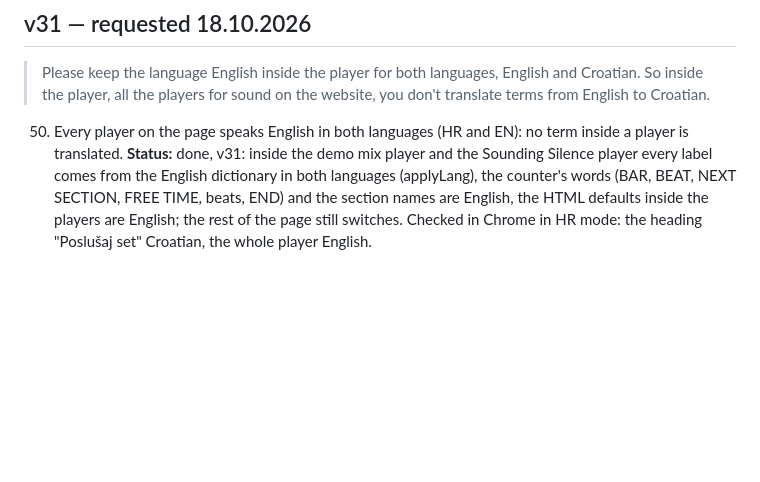
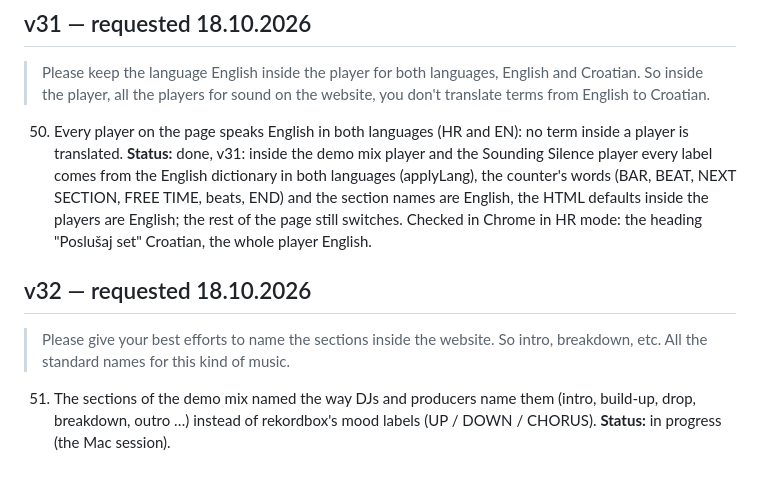
Before and after one commit to markoboskoauroville/djmantra-ecstatic-dance, a Markdown page: momentaryupdates.md, the part around the change. Drawn GitHub-style; blank space fills up the shorter version.

Commit message:
momentaryupdates: request 51 (standard section names)

```diff
--- a/momentaryupdates.md
+++ b/momentaryupdates.md
@@ -311,3 +311,11 @@ Every request is saved here word for word before any code, so a quota cut loses
     dictionary in both languages (applyLang), the counter's words (BAR, BEAT, NEXT SECTION, FREE TIME, beats, END) and the
     section names are English, the HTML defaults inside the players are English; the rest of the page still switches.
     Checked in Chrome in HR mode: the heading "Poslušaj set" Croatian, the whole player English.
+
+## v32 — requested 18.10.2026
+
+> Please give your best efforts to name the sections inside the website. So intro, breakdown, etc. All the standard names for this kind of music.
+
+51. The sections of the demo mix named the way DJs and producers name them (intro, build-up, drop, breakdown, outro …)
+    instead of rekordbox's mood labels (UP / DOWN / CHORUS).
+    **Status:** in progress (the Mac session).
```
